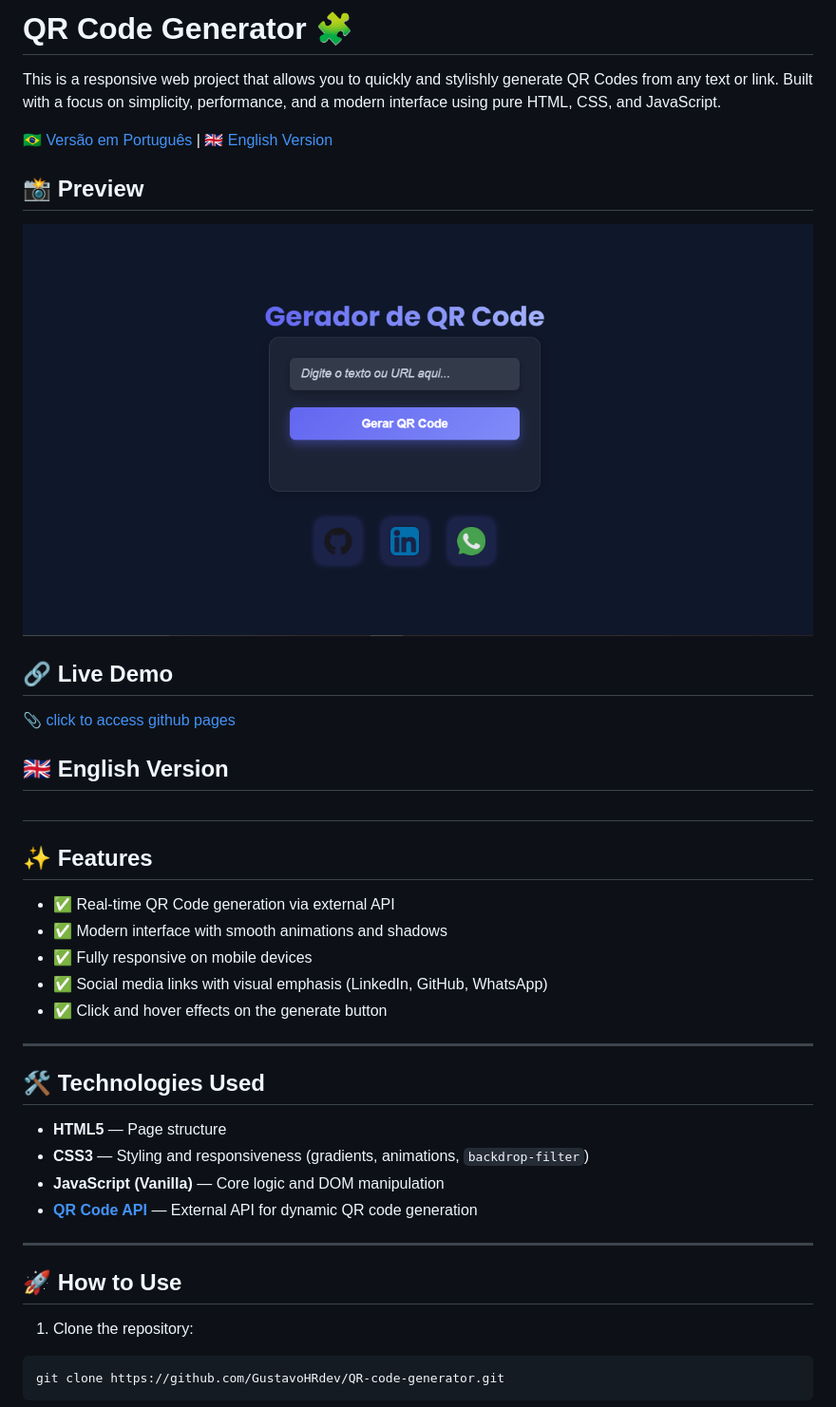
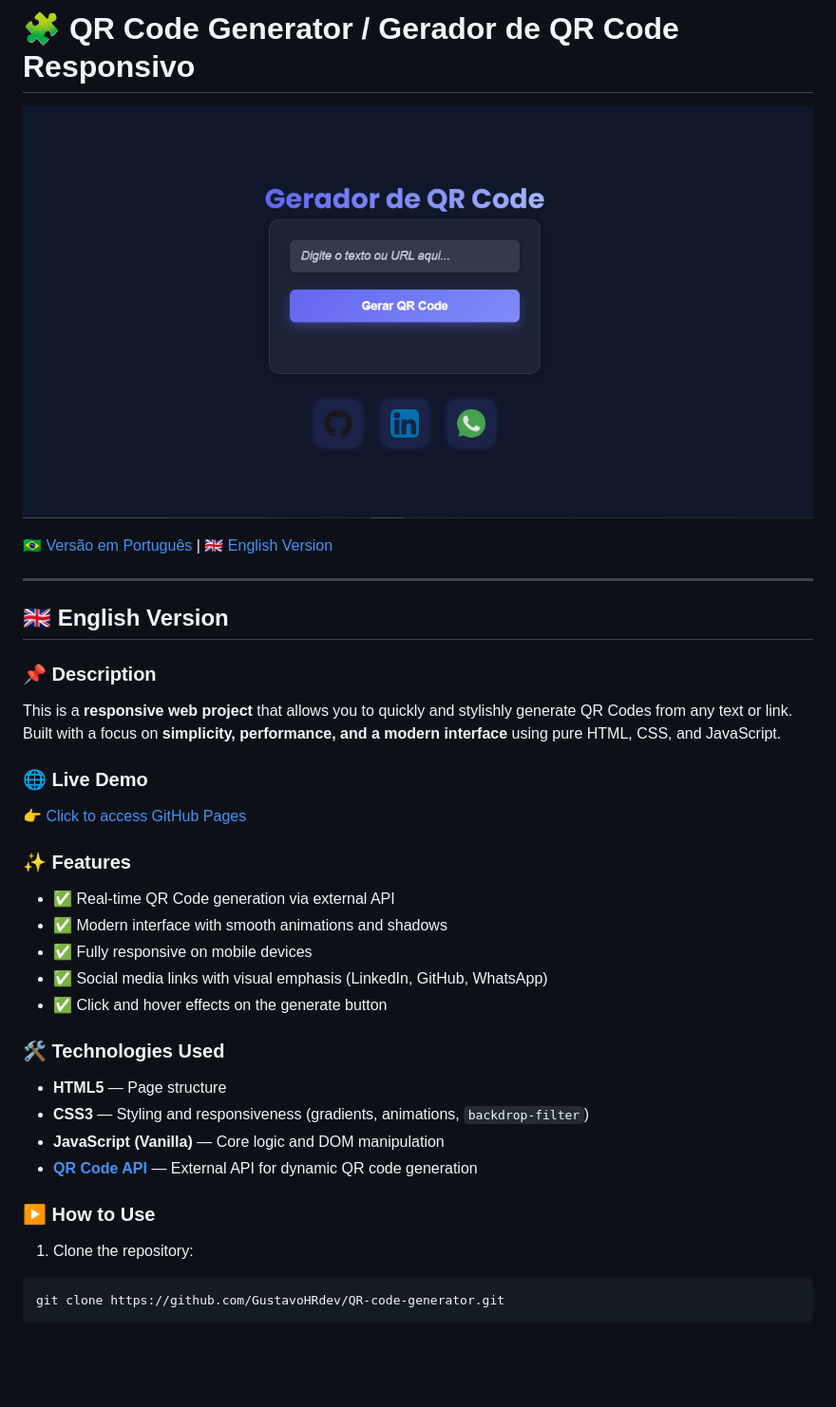
Before and after one commit to GustavoHRdev/QR-code-generator, a Markdown page: README.md, the part around the change. Shown: that part at 95% size. Drawn GitHub-style; blank space fills up the shorter version.

```diff
--- a/README.md
+++ b/README.md
@@ -1,23 +1,23 @@
-# QR Code Generator 🧩
+# 🧩 QR Code Generator / Gerador de QR Code Responsivo
 
-This is a responsive web project that allows you to quickly and stylishly generate QR Codes from any text or link. Built with a focus on simplicity, performance, and a modern interface using pure HTML, CSS, and JavaScript.
+![Project Preview](./image/print-projeto.PNG)
 
 [🇧🇷 Versão em Português](#versao-em-portugues) | [🇬🇧 English Version](#english-version)
 
-## 📸 Preview
-
-![Project Preview](./image/print-projeto.PNG)
-
-
-## 🔗 Live Demo
-
-📎 [click to access github pages](https://gustavohrdev.github.io/QR-code-generator/)
+---
 
 ## 🇬🇧 English Version
-<a name="#english-version"></a>
----
+<a name="english-version"></a>
 
-## ✨ Features
+### 📌 Description
+
+This is a **responsive web project** that allows you to quickly and stylishly generate QR Codes from any text or link.
+Built with a focus on **simplicity, performance, and a modern interface** using pure HTML, CSS, and JavaScript.
+
+### 🌐 Live Demo
+👉 [Click to access GitHub Pages](https://gustavohrdev.github.io/QR-code-generator/)
+
+### ✨ Features
 
 - ✅ Real-time QR Code generation via external API
 - ✅ Modern interface with smooth animations and shadows
@@ -25,18 +25,14 @@ This is a responsive web project that allows you to quickly and stylishly genera
 - ✅ Social media links with visual emphasis (LinkedIn, GitHub, WhatsApp)
 - ✅ Click and hover effects on the generate button
 
----
-
-## 🛠️ Technologies Used
+### 🛠️ Technologies Used
 
 - **HTML5** — Page structure
 - **CSS3** — Styling and responsiveness (gradients, animations, `backdrop-filter`)
 - **JavaScript (Vanilla)** — Core logic and DOM manipulation
 - **[QR Code API](https://goqr.me/api/)** — External API for dynamic QR code generation
 
----
-
-## 🚀 How to Use
+### ▶️ How to Use
 
 1. Clone the repository:
 
```
